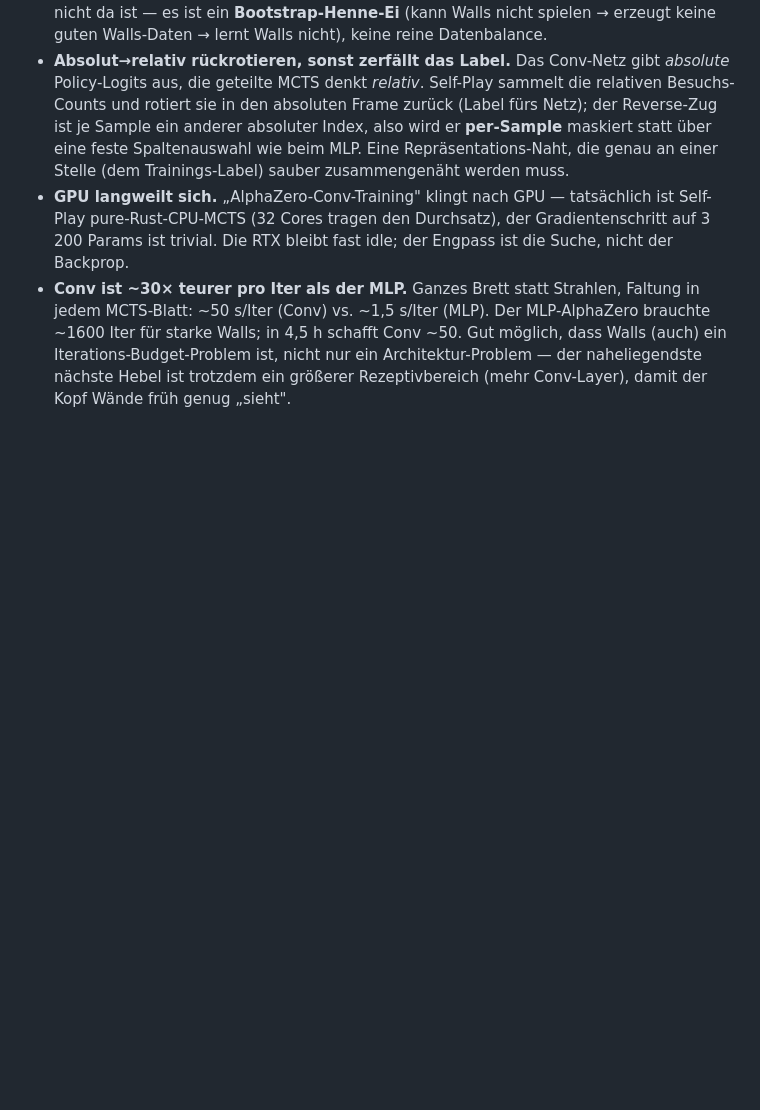
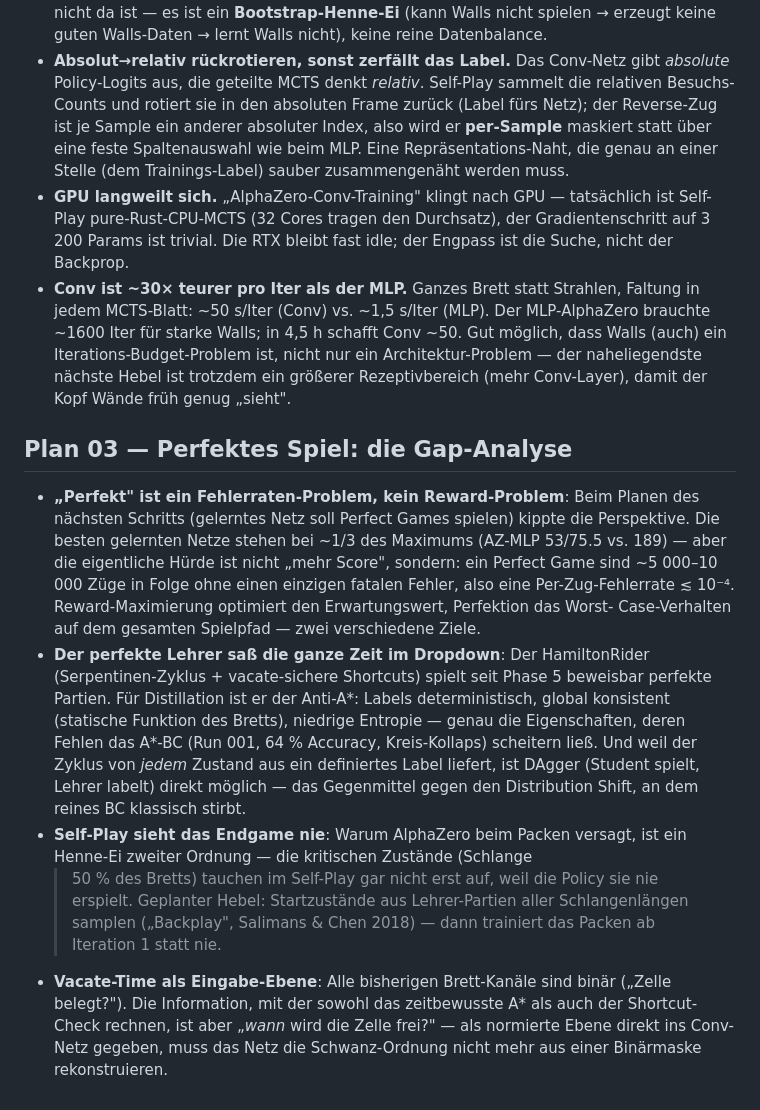
Before and after one commit to surt91/hexsnake, a Markdown page: docs/blog_notes.md, the part around the change. GitHub-like rendering; blank space fills up the shorter version.

```diff
--- a/docs/blog_notes.md
+++ b/docs/blog_notes.md
@@ -620,3 +620,34 @@ dass man es Monate später noch versteht.
   nur ein Architektur-Problem — der naheliegendste nächste Hebel ist trotzdem
   ein größerer Rezeptivbereich (mehr Conv-Layer), damit der Kopf Wände früh
   genug „sieht".
+
+## Plan 03 — Perfektes Spiel: die Gap-Analyse
+
+- **„Perfekt" ist ein Fehlerraten-Problem, kein Reward-Problem**: Beim
+  Planen des nächsten Schritts (gelerntes Netz soll Perfect Games spielen)
+  kippte die Perspektive. Die besten gelernten Netze stehen bei ~1/3 des
+  Maximums (AZ-MLP 53/75.5 vs. 189) — aber die eigentliche Hürde ist nicht
+  „mehr Score", sondern: ein Perfect Game sind ~5 000–10 000 Züge in Folge
+  ohne einen einzigen fatalen Fehler, also eine Per-Zug-Fehlerrate ≲ 10⁻⁴.
+  Reward-Maximierung optimiert den Erwartungswert, Perfektion das Worst-
+  Case-Verhalten auf dem gesamten Spielpfad — zwei verschiedene Ziele.
+- **Der perfekte Lehrer saß die ganze Zeit im Dropdown**: Der HamiltonRider
+  (Serpentinen-Zyklus + vacate-sichere Shortcuts) spielt seit Phase 5
+  beweisbar perfekte Partien. Für Distillation ist er der Anti-A*: Labels
+  deterministisch, global konsistent (statische Funktion des Bretts),
+  niedrige Entropie — genau die Eigenschaften, deren Fehlen das A*-BC
+  (Run 001, 64 % Accuracy, Kreis-Kollaps) scheitern ließ. Und weil der
+  Zyklus von *jedem* Zustand aus ein definiertes Label liefert, ist DAgger
+  (Student spielt, Lehrer labelt) direkt möglich — das Gegenmittel gegen
+  den Distribution Shift, an dem reines BC klassisch stirbt.
+- **Self-Play sieht das Endgame nie**: Warum AlphaZero beim Packen versagt,
+  ist ein Henne-Ei zweiter Ordnung — die kritischen Zustände (Schlange
+  > 50 % des Bretts) tauchen im Self-Play gar nicht erst auf, weil die
+  Policy sie nie erspielt. Geplanter Hebel: Startzustände aus
+  Lehrer-Partien aller Schlangenlängen samplen („Backplay", Salimans &
+  Chen 2018) — dann trainiert das Packen ab Iteration 1 statt nie.
+- **Vacate-Time als Eingabe-Ebene**: Alle bisherigen Brett-Kanäle sind
+  binär („Zelle belegt?"). Die Information, mit der sowohl das zeitbewusste
+  A* als auch der Shortcut-Check rechnen, ist aber „*wann* wird die Zelle
+  frei?" — als normierte Ebene direkt ins Conv-Netz gegeben, muss das Netz
+  die Schwanz-Ordnung nicht mehr aus einer Binärmaske rekonstruieren.
```
Also changed, not shown: plan/03_perfect_play.md (added, +209 -0 lines).
